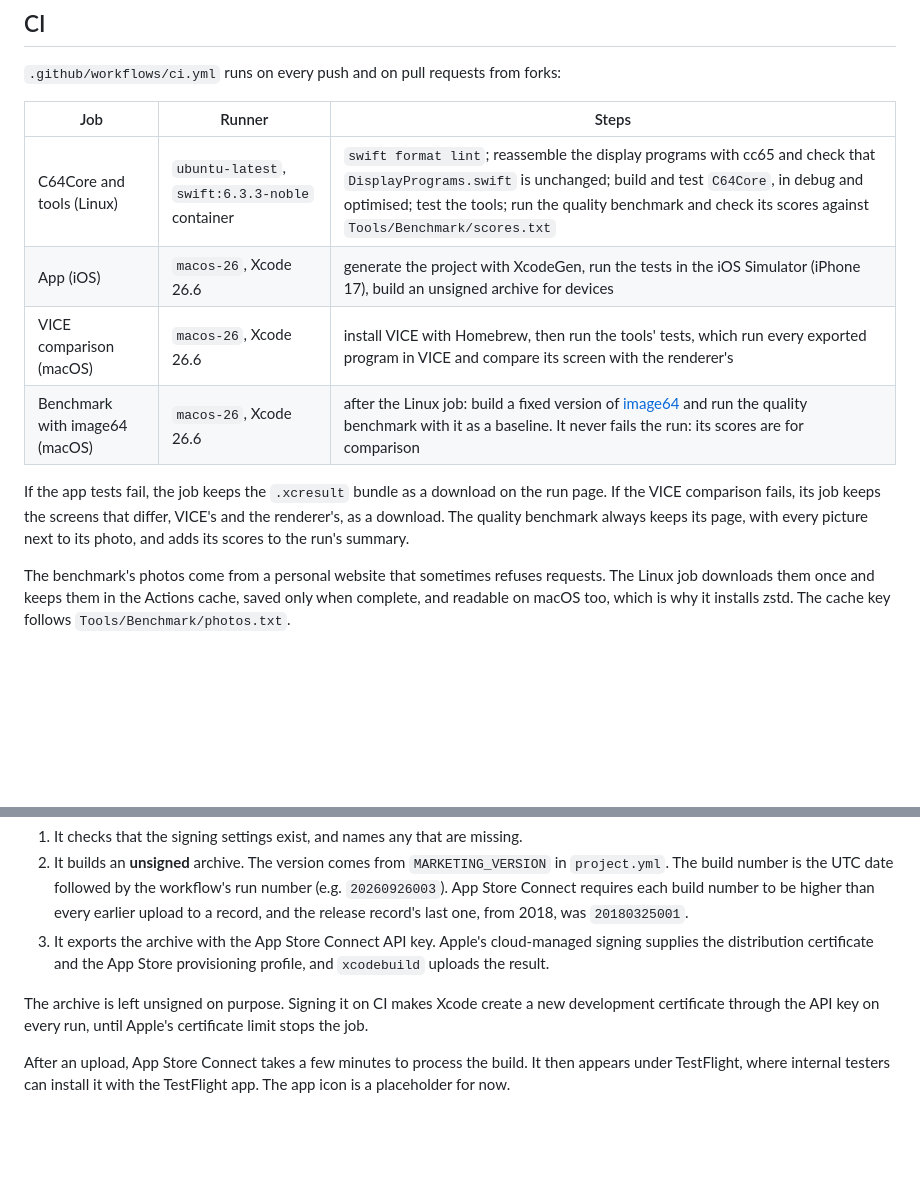
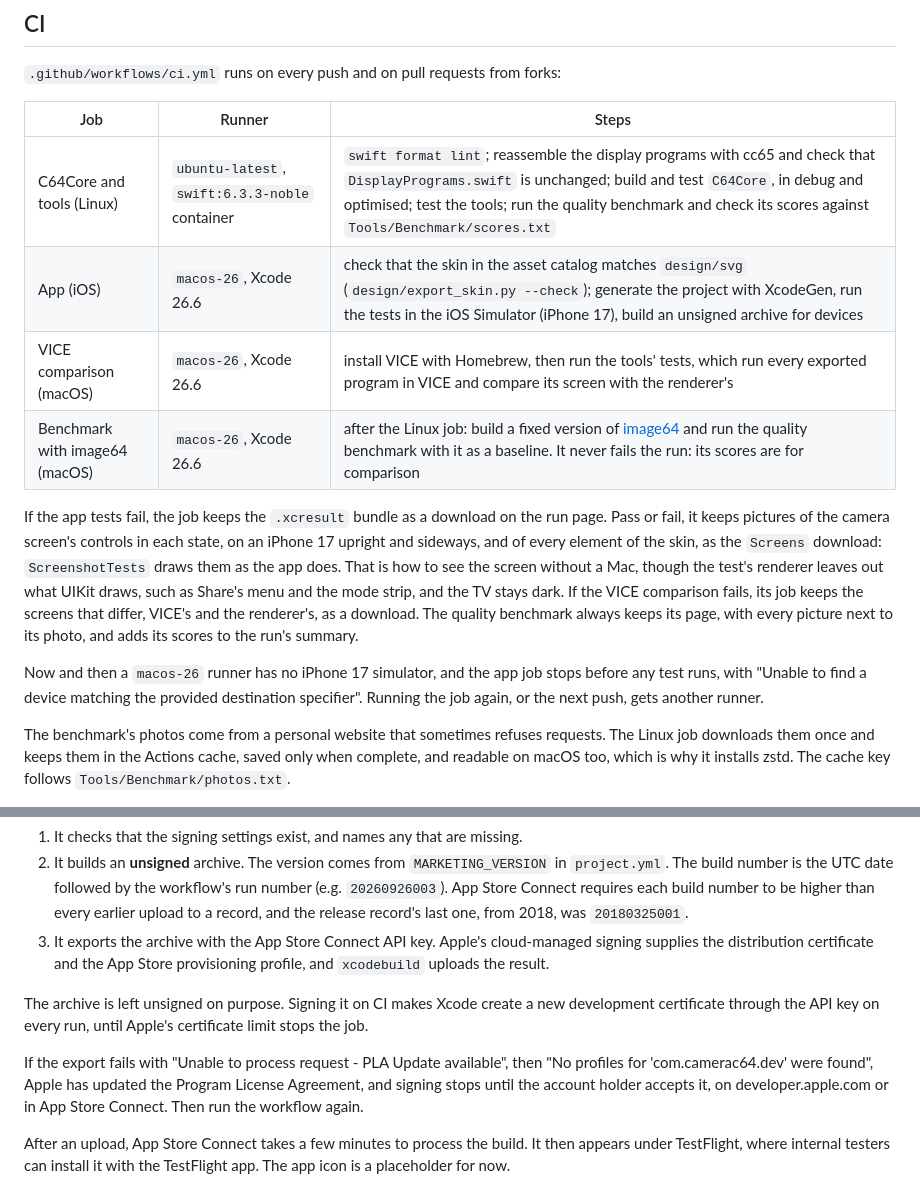
Before and after one commit to tomconte/CameraC64, a Markdown page: docs/CI.md, 2 parts joined by grey strips. GitHub-like rendering; blank space fills up the shorter version.

Commit message:
Say in docs/CI.md how CI checks the skin and keeps pictures of the screen
The app job checks the skin against design/svg and keeps the Screens
download. The doc also says what to do when a runner has no iPhone 17
simulator, and when Apple's updated licence agreement stops signing.

Co-Authored-By: Claude Opus 5.5 <noreply@anthropic.com>
Claude-Session: https://claude.ai/code/session_01KSYS2uHpeg2LJHtFDD29Ai

```diff
--- a/docs/CI.md
+++ b/docs/CI.md
@@ -7,11 +7,13 @@
 | Job | Runner | Steps |
 |---|---|---|
 | C64Core and tools (Linux) | `ubuntu-latest`, `swift:6.3.3-noble` container | `swift format lint`; reassemble the display programs with cc65 and check that `DisplayPrograms.swift` is unchanged; build and test `C64Core`, in debug and optimised; test the tools; run the quality benchmark and check its scores against `Tools/Benchmark/scores.txt` |
-| App (iOS) | `macos-26`, Xcode 26.6 | generate the project with XcodeGen, run the tests in the iOS Simulator (iPhone 17), build an unsigned archive for devices |
+| App (iOS) | `macos-26`, Xcode 26.6 | check that the skin in the asset catalog matches `design/svg` (`design/export_skin.py --check`); generate the project with XcodeGen, run the tests in the iOS Simulator (iPhone 17), build an unsigned archive for devices |
 | VICE comparison (macOS) | `macos-26`, Xcode 26.6 | install VICE with Homebrew, then run the tools' tests, which run every exported program in VICE and compare its screen with the renderer's |
 | Benchmark with image64 (macOS) | `macos-26`, Xcode 26.6 | after the Linux job: build a fixed version of [image64](https://github.com/nschneir/image64) and run the quality benchmark with it as a baseline. It never fails the run: its scores are for comparison |
 
-If the app tests fail, the job keeps the `.xcresult` bundle as a download on the run page. If the VICE comparison fails, its job keeps the screens that differ, VICE's and the renderer's, as a download. The quality benchmark always keeps its page, with every picture next to its photo, and adds its scores to the run's summary.
+If the app tests fail, the job keeps the `.xcresult` bundle as a download on the run page. Pass or fail, it keeps pictures of the camera screen's controls in each state, on an iPhone 17 upright and sideways, and of every element of the skin, as the `Screens` download: `ScreenshotTests` draws them as the app does. That is how to see the screen without a Mac, though the test's renderer leaves out what UIKit draws, such as Share's menu and the mode strip, and the TV stays dark. If the VICE comparison fails, its job keeps the screens that differ, VICE's and the renderer's, as a download. The quality benchmark always keeps its page, with every picture next to its photo, and adds its scores to the run's summary.
+
+Now and then a `macos-26` runner has no iPhone 17 simulator, and the app job stops before any test runs, with "Unable to find a device matching the provided destination specifier". Running the job again, or the next push, gets another runner.
 
 The benchmark's photos come from a personal website that sometimes refuses requests. The Linux job downloads them once and keeps them in the Actions cache, saved only when complete, and readable on macOS too, which is why it installs zstd. The cache key follows `Tools/Benchmark/photos.txt`.
 
@@ -46,6 +48,8 @@ Each run:
 
 The archive is left unsigned on purpose. Signing it on CI makes Xcode create a new development certificate through the API key on every run, until Apple's certificate limit stops the job.
 
+If the export fails with "Unable to process request - PLA Update available", then "No profiles for 'com.camerac64.dev' were found", Apple has updated the Program License Agreement, and signing stops until the account holder accepts it, on developer.apple.com or in App Store Connect. Then run the workflow again.
+
 After an upload, App Store Connect takes a few minutes to process the build. It then appears under TestFlight, where internal testers can install it with the TestFlight app. The app icon is a placeholder for now.
 
 Builds of the dev app, like debug builds, show Settings → Development → Speed Benchmark: it times each stage of a viewfinder frame on the phone, and shares the results as text (plan, section 10). They also show CRT Tuning, which puts sliders for the CRT layer's look below the TV on the camera screen. Copy puts their values on the clipboard, to be sent and made the standard look (`CRT.standard`).
```
